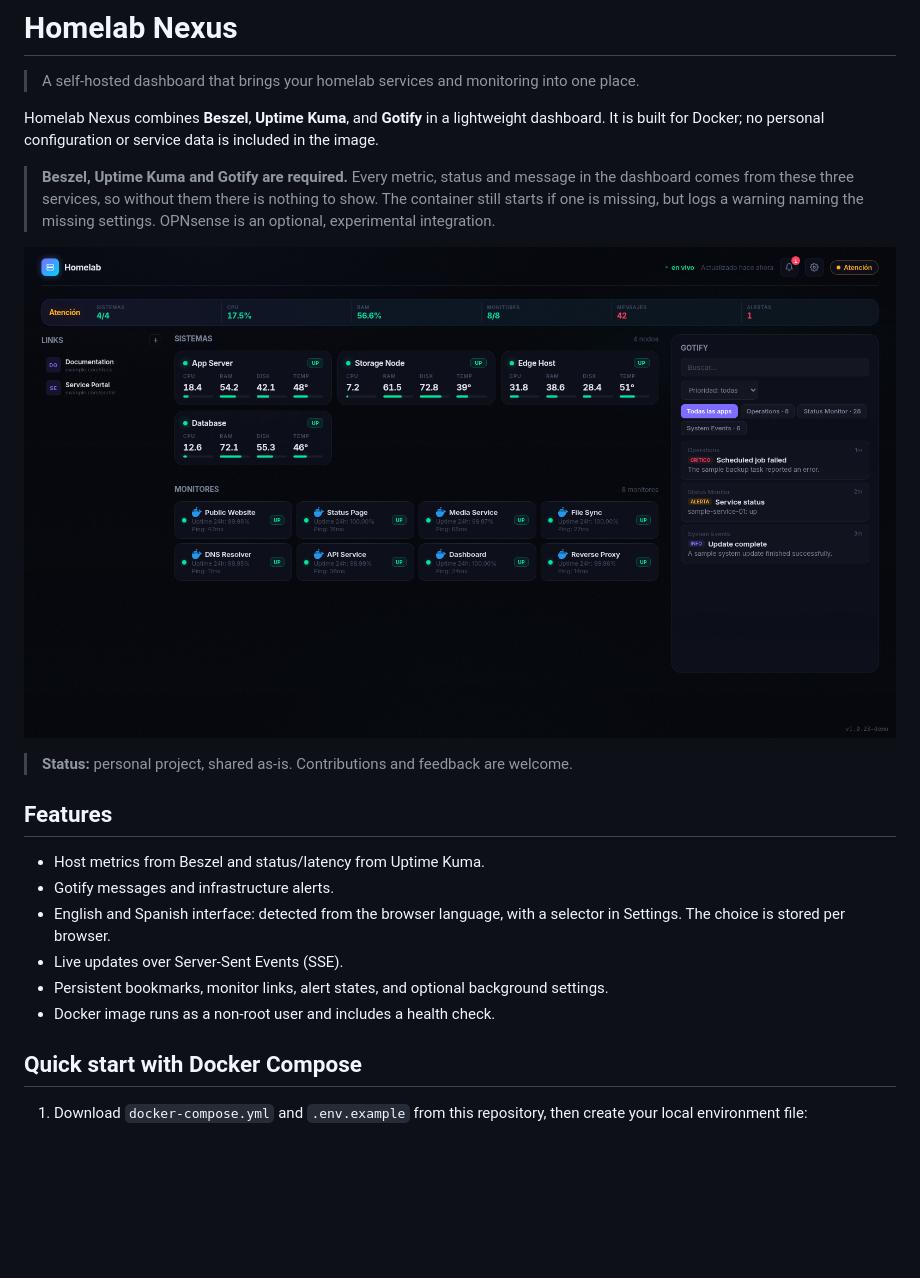
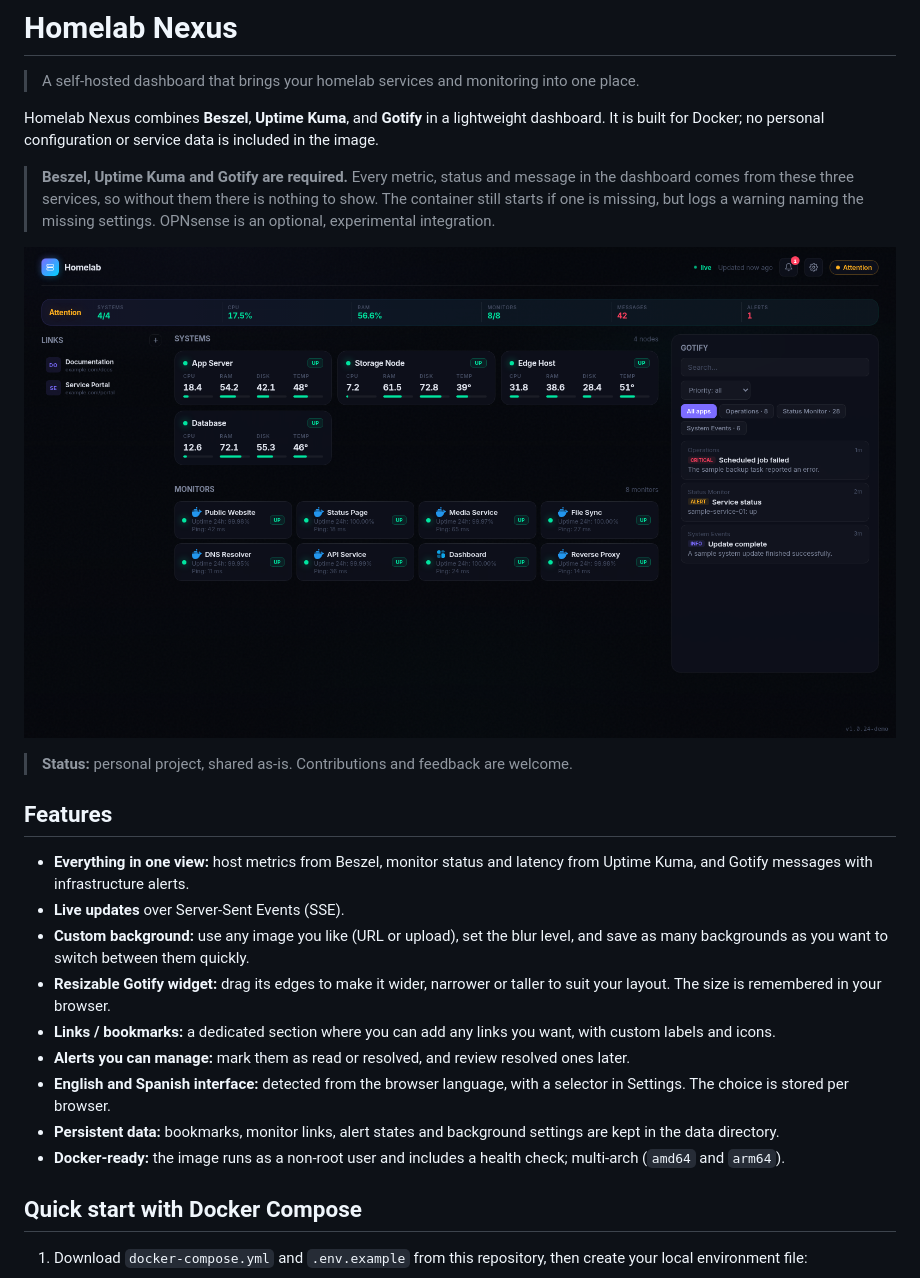
Before and after one commit to mateorzan/Homelab-Nexus, a Markdown page: README.md, the part around the change. Rendered like a GitHub page; pictures changed too: image/README/demo.png; blank space fills up the shorter version.

Commit message:
docs: English demo screenshot and expanded feature list

```diff
--- a/README.md
+++ b/README.md
@@ -12,12 +12,15 @@ Homelab Nexus combines **Beszel**, **Uptime Kuma**, and **Gotify** in a lightwei
 
 ## Features
 
-- Host metrics from Beszel and status/latency from Uptime Kuma.
-- Gotify messages and infrastructure alerts.
-- English and Spanish interface: detected from the browser language, with a selector in Settings. The choice is stored per browser.
-- Live updates over Server-Sent Events (SSE).
-- Persistent bookmarks, monitor links, alert states, and optional background settings.
-- Docker image runs as a non-root user and includes a health check.
+- **Everything in one view:** host metrics from Beszel, monitor status and latency from Uptime Kuma, and Gotify messages with infrastructure alerts.
+- **Live updates** over Server-Sent Events (SSE).
+- **Custom background:** use any image you like (URL or upload), set the blur level, and save as many backgrounds as you want to switch between them quickly.
+- **Resizable Gotify widget:** drag its edges to make it wider, narrower or taller to suit your layout. The size is remembered in your browser.
+- **Links / bookmarks:** a dedicated section where you can add any links you want, with custom labels and icons.
+- **Alerts you can manage:** mark them as read or resolved, and review resolved ones later.
+- **English and Spanish interface:** detected from the browser language, with a selector in Settings. The choice is stored per browser.
+- **Persistent data:** bookmarks, monitor links, alert states and background settings are kept in the data directory.
+- **Docker-ready:** the image runs as a non-root user and includes a health check; multi-arch (`amd64` and `arm64`).
 
 ## Quick start with Docker Compose
 
```
